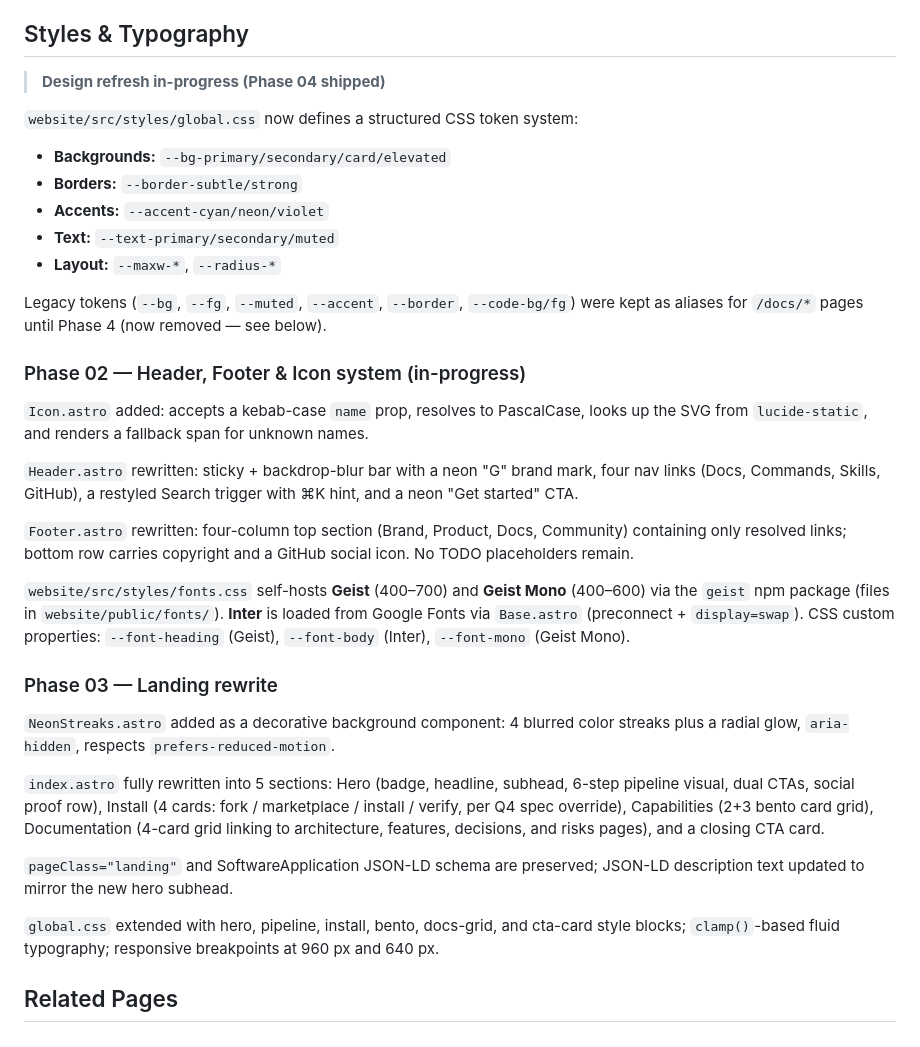
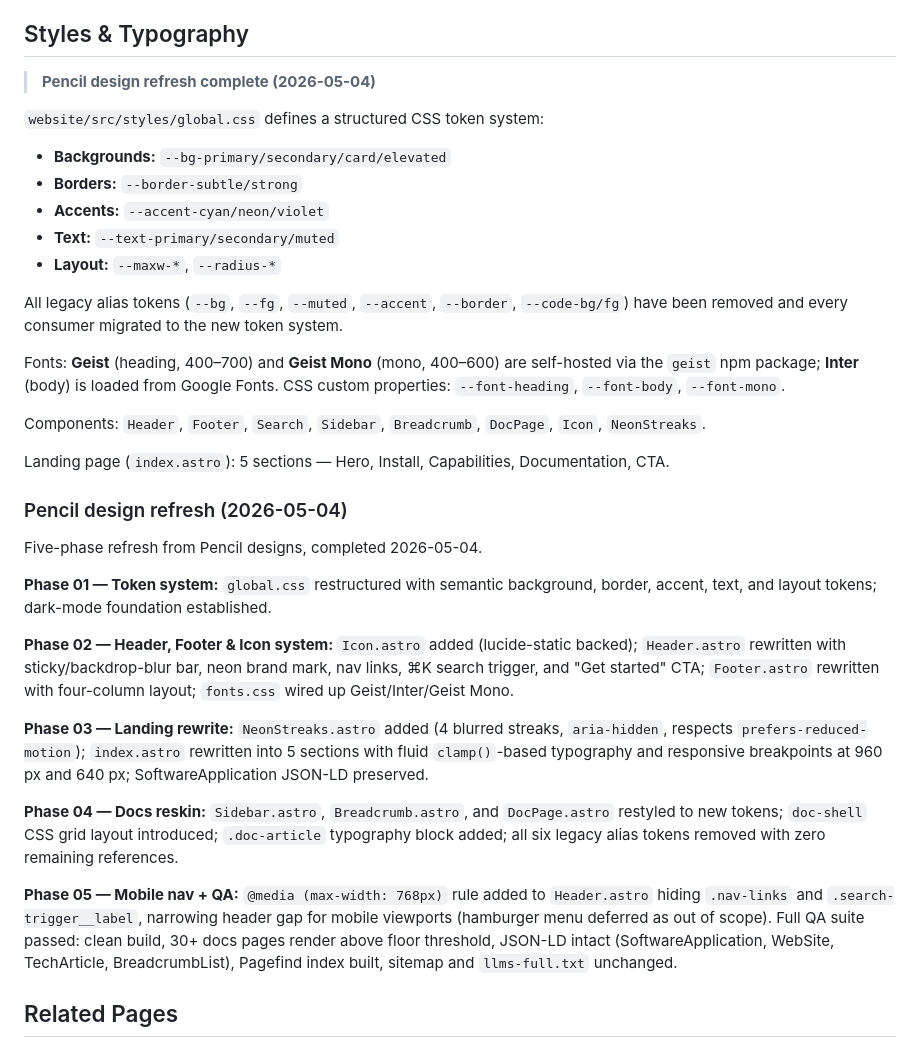
Before and after one commit to quangyendn/glassdesk, a Markdown page: .gd-wiki/features/website.md, the part around the change. Rendered like a GitHub page.

Commit message:
chore(wiki): consolidate website page for Pencil-design refresh
Capture phases 03–05 progress and finalize the page now that the design refresh is complete. Replaces the in-progress callout with a 2026-05-04 completion summary covering tokens, fonts, components, landing sections, docs reskin, and mobile nav.

Plan: plans/260504-1433-update-website-pen-design (phases 03–05)

```diff
--- a/.gd-wiki/features/website.md
+++ b/.gd-wiki/features/website.md
@@ -51,36 +51,36 @@ The dynamic `docs/[...slug].astro` route maps `.gd-wiki/<category>/<page>.md` to
 
 ## Styles & Typography
 
-> **Design refresh in-progress (Phase 04 shipped)**
+> **Pencil design refresh complete (2026-05-04)**
 
-`website/src/styles/global.css` now defines a structured CSS token system:
+`website/src/styles/global.css` defines a structured CSS token system:
 - **Backgrounds:** `--bg-primary/secondary/card/elevated`
 - **Borders:** `--border-subtle/strong`
 - **Accents:** `--accent-cyan/neon/violet`
 - **Text:** `--text-primary/secondary/muted`
 - **Layout:** `--maxw-*`, `--radius-*`
 
-Legacy tokens (`--bg`, `--fg`, `--muted`, `--accent`, `--border`, `--code-bg/fg`) were kept as aliases for `/docs/*` pages until Phase 4 (now removed — see below).
+All legacy alias tokens (`--bg`, `--fg`, `--muted`, `--accent`, `--border`, `--code-bg/fg`) have been removed and every consumer migrated to the new token system.
 
-### Phase 02 — Header, Footer & Icon system (in-progress)
+Fonts: **Geist** (heading, 400–700) and **Geist Mono** (mono, 400–600) are self-hosted via the `geist` npm package; **Inter** (body) is loaded from Google Fonts. CSS custom properties: `--font-heading`, `--font-body`, `--font-mono`.
 
-`Icon.astro` added: accepts a kebab-case `name` prop, resolves to PascalCase, looks up the SVG from `lucide-static`, and renders a fallback span for unknown names.
+Components: `Header`, `Footer`, `Search`, `Sidebar`, `Breadcrumb`, `DocPage`, `Icon`, `NeonStreaks`.
 
-`Header.astro` rewritten: sticky + backdrop-blur bar with a neon "G" brand mark, four nav links (Docs, Commands, Skills, GitHub), a restyled Search trigger with ⌘K hint, and a neon "Get started" CTA.
+Landing page (`index.astro`): 5 sections — Hero, Install, Capabilities, Documentation, CTA.
 
-`Footer.astro` rewritten: four-column top section (Brand, Product, Docs, Community) containing only resolved links; bottom row carries copyright and a GitHub social icon. No TODO placeholders remain.
+### Pencil design refresh (2026-05-04)
 
-`website/src/styles/fonts.css` self-hosts **Geist** (400–700) and **Geist Mono** (400–600) via the `geist` npm package (files in `website/public/fonts/`). **Inter** is loaded from Google Fonts via `Base.astro` (preconnect + `display=swap`). CSS custom properties: `--font-heading` (Geist), `--font-body` (Inter), `--font-mono` (Geist Mono).
+Five-phase refresh from Pencil designs, completed 2026-05-04.
 
-### Phase 03 — Landing rewrite
+**Phase 01 — Token system:** `global.css` restructured with semantic background, border, accent, text, and layout tokens; dark-mode foundation established.
 
-`NeonStreaks.astro` added as a decorative background component: 4 blurred color streaks plus a radial glow, `aria-hidden`, respects `prefers-reduced-motion`.
+**Phase 02 — Header, Footer & Icon system:** `Icon.astro` added (lucide-static backed); `Header.astro` rewritten with sticky/backdrop-blur bar, neon brand mark, nav links, ⌘K search trigger, and "Get started" CTA; `Footer.astro` rewritten with four-column layout; `fonts.css` wired up Geist/Inter/Geist Mono.
 
-`index.astro` fully rewritten into 5 sections: Hero (badge, headline, subhead, 6-step pipeline visual, dual CTAs, social proof row), Install (4 cards: fork / marketplace / install / verify, per Q4 spec override), Capabilities (2+3 bento card grid), Documentation (4-card grid linking to architecture, features, decisions, and risks pages), and a closing CTA card.
+**Phase 03 — Landing rewrite:** `NeonStreaks.astro` added (4 blurred streaks, `aria-hidden`, respects `prefers-reduced-motion`); `index.astro` rewritten into 5 sections with fluid `clamp()`-based typography and responsive breakpoints at 960 px and 640 px; SoftwareApplication JSON-LD preserved.
 
-`pageClass="landing"` and SoftwareApplication JSON-LD schema are preserved; JSON-LD description text updated to mirror the new hero subhead.
+**Phase 04 — Docs reskin:** `Sidebar.astro`, `Breadcrumb.astro`, and `DocPage.astro` restyled to new tokens; `doc-shell` CSS grid layout introduced; `.doc-article` typography block added; all six legacy alias tokens removed with zero remaining references.
 
-`global.css` extended with hero, pipeline, install, bento, docs-grid, and cta-card style blocks; `clamp()`-based fluid typography; responsive breakpoints at 960 px and 640 px.
+**Phase 05 — Mobile nav + QA:** `@media (max-width: 768px)` rule added to `Header.astro` hiding `.nav-links` and `.search-trigger__label`, narrowing header gap for mobile viewports (hamburger menu deferred as out of scope). Full QA suite passed: clean build, 30+ docs pages render above floor threshold, JSON-LD intact (SoftwareApplication, WebSite, TechArticle, BreadcrumbList), Pagefind index built, sitemap and `llms-full.txt` unchanged.
 
 ## Related Pages
 
```
